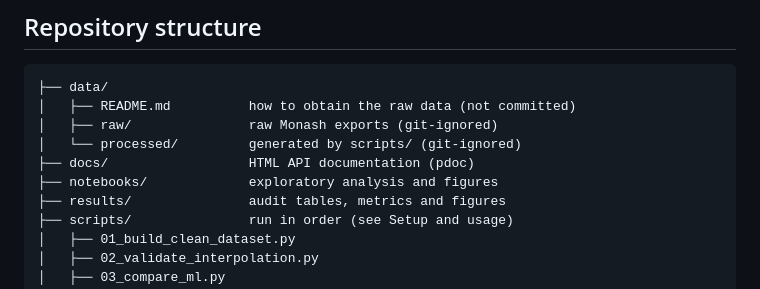
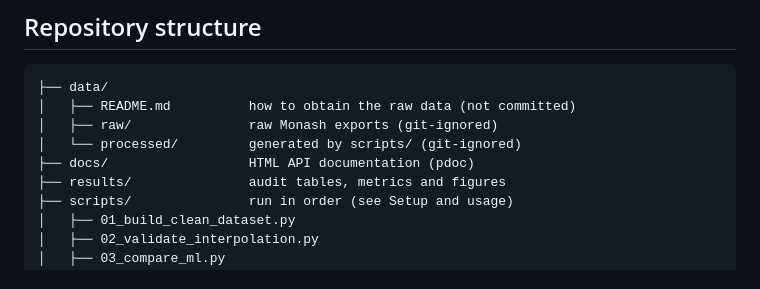
Before and after one commit to n0ah-eng/MMA3001-Project, a Markdown page: README.md, the part around the change. Drawn GitHub-style.

Commit message:
Remove notebooks section from README
Removed reference to notebooks directory in README.

```diff
--- a/README.md
+++ b/README.md
@@ -104,7 +104,6 @@ The raw export (`5EnvSensor_MayToDec2024_180kRows.csv`, 179,447 rows) required s
 │   ├── raw/               raw Monash exports (git-ignored)
 │   └── processed/         generated by scripts/ (git-ignored)
 ├── docs/                  HTML API documentation (pdoc)
-├── notebooks/             exploratory analysis and figures
 ├── results/               audit tables, metrics and figures
 ├── scripts/               run in order (see Setup and usage)
 │   ├── 01_build_clean_dataset.py
```
